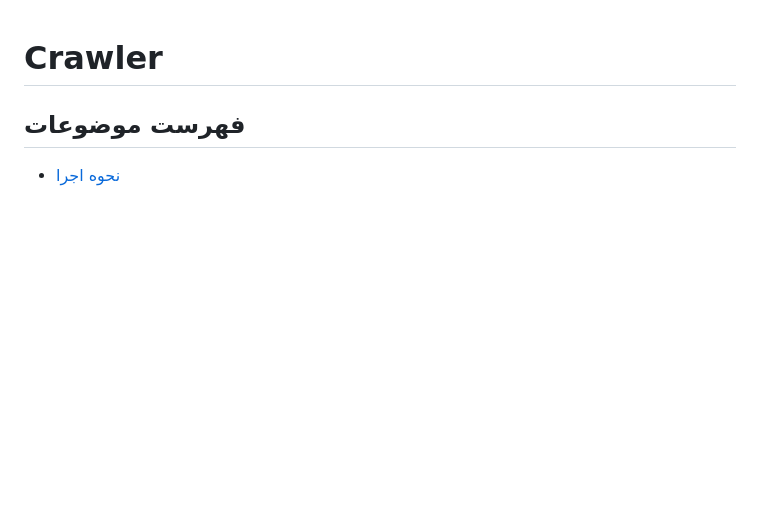
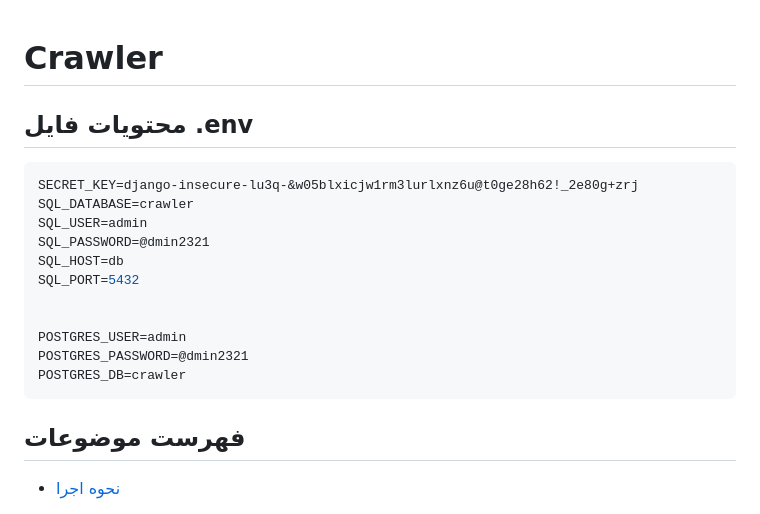
Before and after one commit to hoseyn-chegeni/crawler, a Markdown page: README.md, the part around the change. GitHub-like rendering; blank space fills up the shorter version.

Commit message:
add env data to readme file

````diff
--- a/README.md
+++ b/README.md
@@ -1,4 +1,19 @@
 # Crawler
+## محتویات فایل .env
+```env
+SECRET_KEY=django-insecure-lu3q-&w05blxicjw1rm3lurlxnz6u@t0ge28h62!_2e80g+zrj
+SQL_DATABASE=crawler
+SQL_USER=admin
+SQL_PASSWORD=@dmin2321
+SQL_HOST=db
+SQL_PORT=5432
+
+
+POSTGRES_USER=admin
+POSTGRES_PASSWORD=@dmin2321
+POSTGRES_DB=crawler
+```
+
 <div dir="rtl">
 
 ## فهرست موضوعات
````
